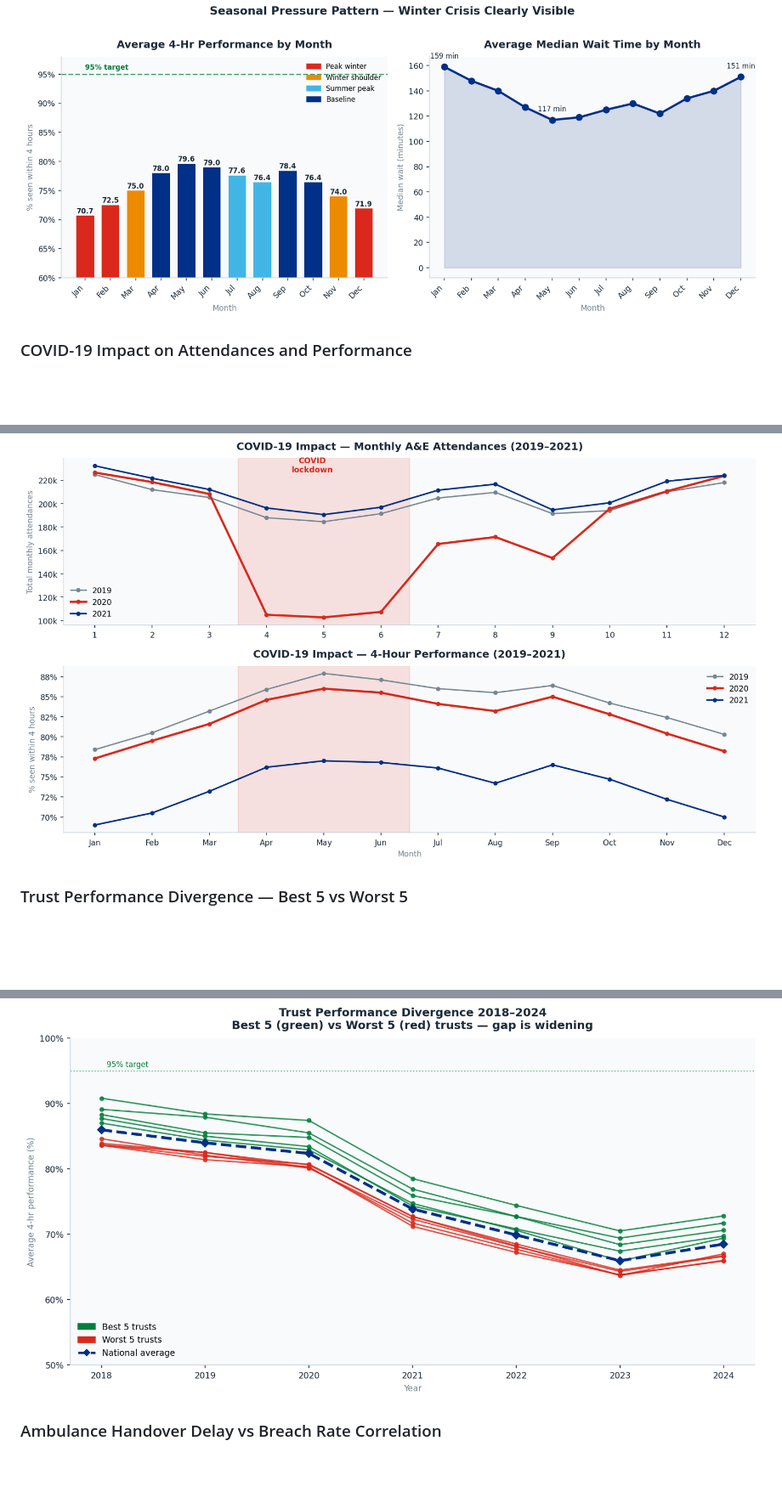
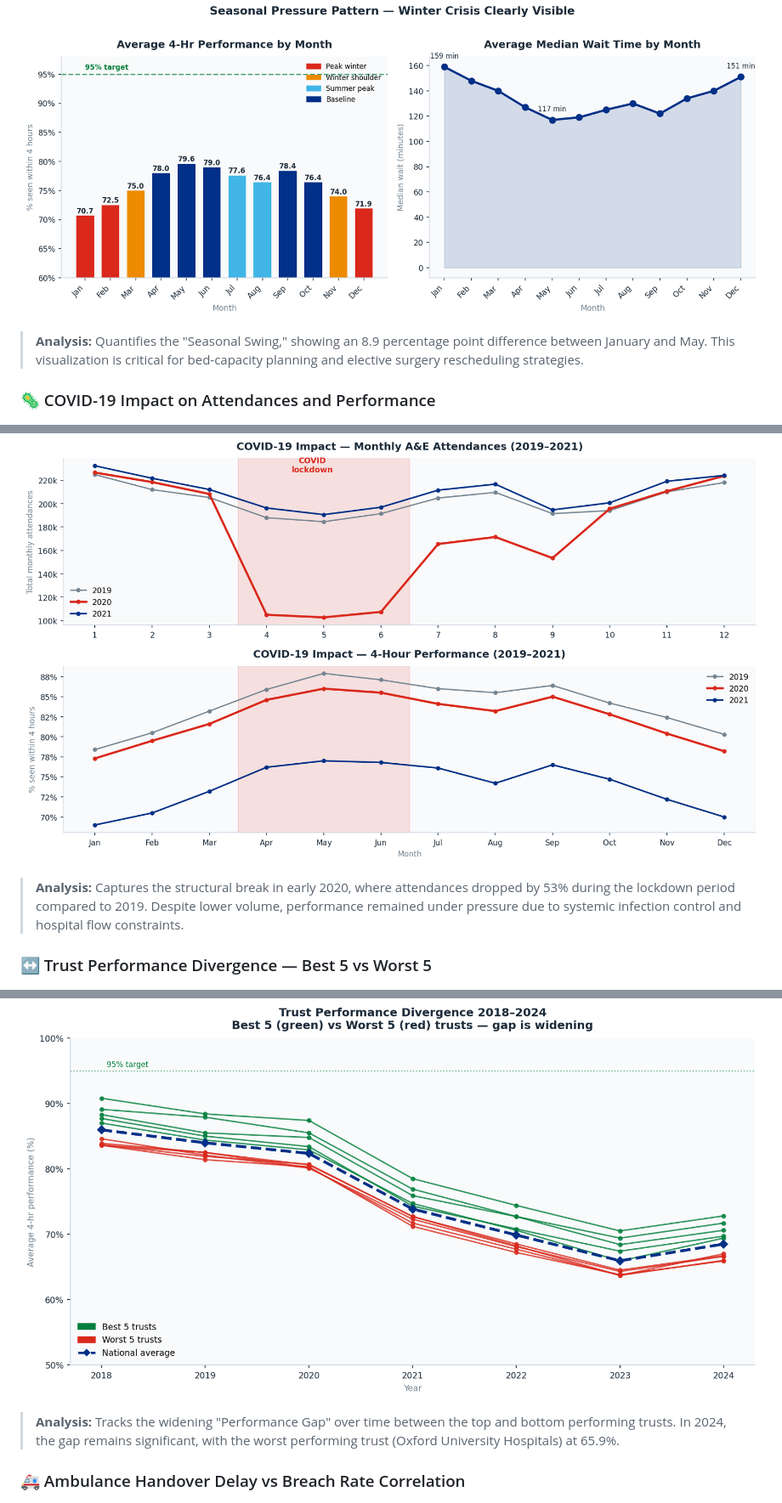
Before and after one commit to RidhimaGupta4/NHS-AE-Wait-Time-Analysis, a Markdown page: README.md, 3 parts joined by grey strips. Shown at 85% size. GitHub-like rendering; blank space fills up the shorter version.

```diff
--- a/README.md
+++ b/README.md
@@ -336,10 +339,13 @@ To switch from synthetic to live data, use the `fetch_nhs_ae_data()` stub at the
 ![Winter Summer Gap](outputs/04_winter_summer_gap.png)
+> **Analysis:** Quantifies the "Seasonal Swing," showing an 8.9 percentage point difference between January and May. This visualization is critical for bed-capacity planning and elective surgery rescheduling strategies.
 
-### COVID-19 Impact on Attendances and Performance
+### 🦠 COVID-19 Impact on Attendances and Performance
 ![COVID Impact](outputs/05_covid_impact.png)
+> **Analysis:** Captures the structural break in early 2020, where attendances dropped by 53% during the lockdown period compared to 2019. Despite lower volume, performance remained under pressure due to systemic infection control and hospital flow constraints.
 
-### Trust Performance Divergence — Best 5 vs Worst 5
+### ↔️ Trust Performance Divergence — Best 5 vs Worst 5
 ![Trust Divergence](outputs/06_trust_divergence.png)
+> **Analysis:** Tracks the widening "Performance Gap" over time between the top and bottom performing trusts. In 2024, the gap remains significant, with the worst performing trust (Oxford University Hospitals) at 65.9%.
 
-### Ambulance Handover Delay vs Breach Rate Correlation
+### 🚑 Ambulance Handover Delay vs Breach Rate Correlation
 ![Handover Correlation](outputs/07_handover_breach_correlation.png)
```
Also changed, not shown: other parts of README.md (+8 -4 lines).
